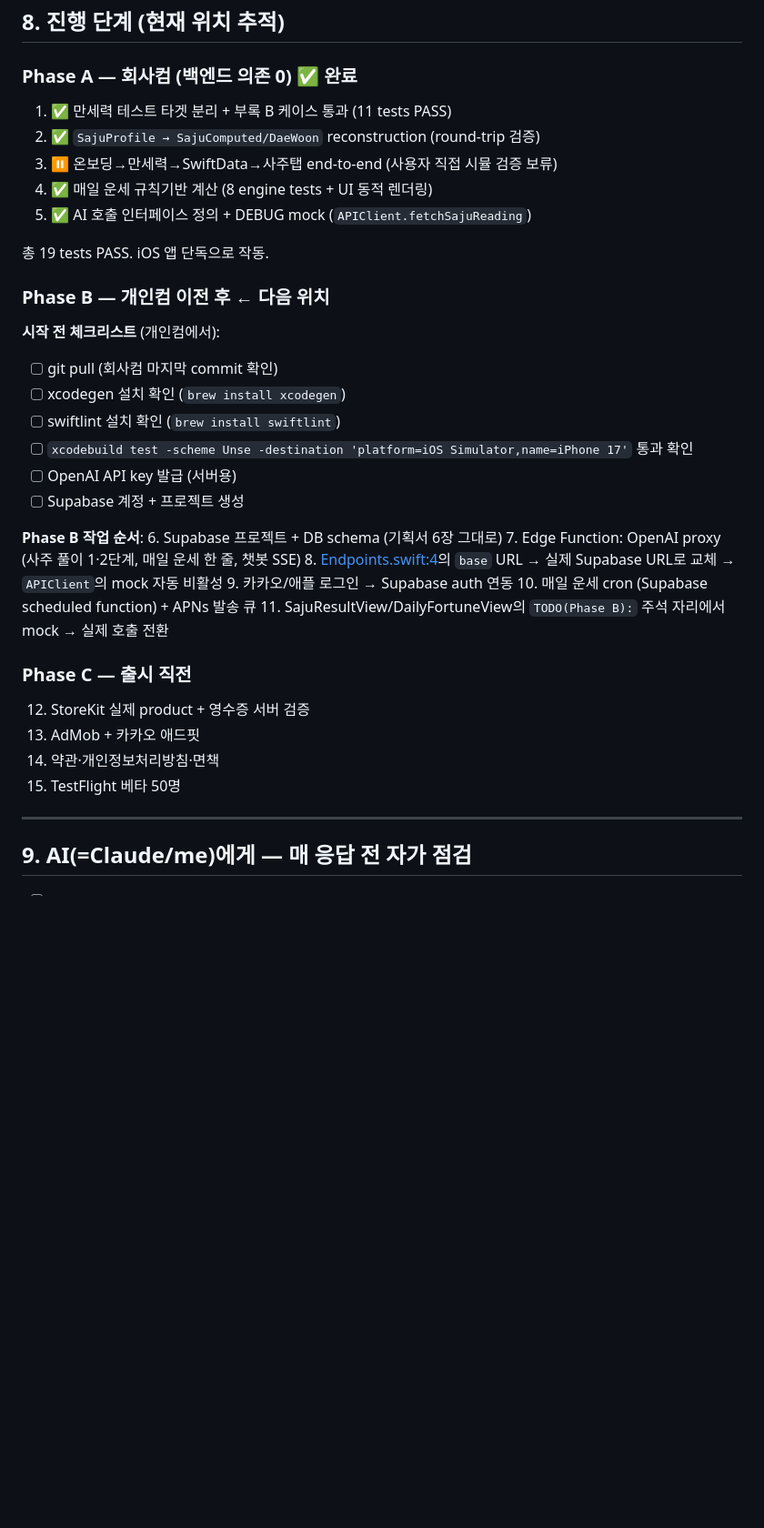
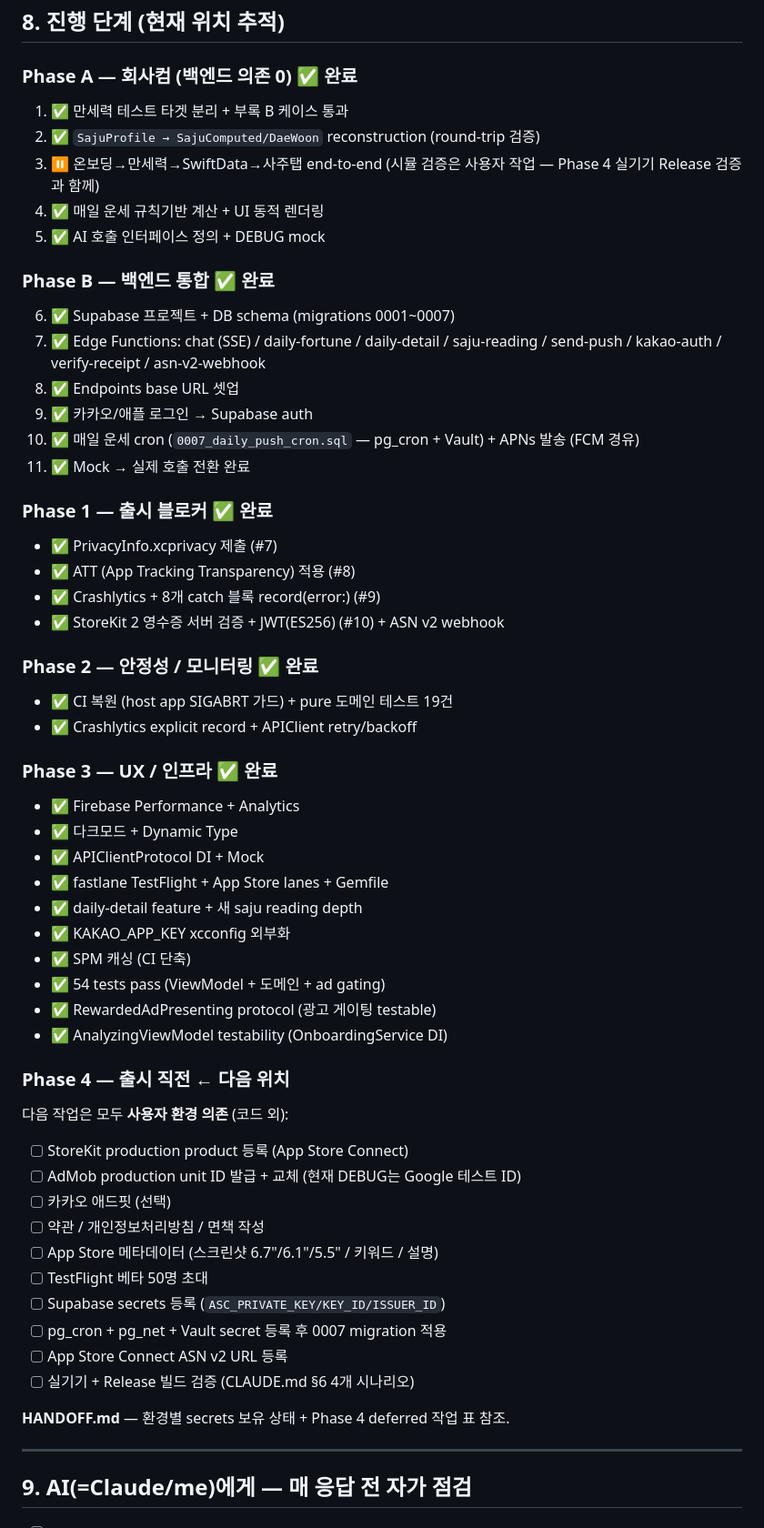
Before and after one commit to dugout26/Saju, a Markdown page: CLAUDE.md, the part around one of its changes. Shown at 91% size. Drawn GitHub-style; blank space fills up the shorter version.

Commit message:
docs: CLAUDE.md §8 Phase 진행 단계 갱신 — Phase A/B/1/2/3 완료 (#45)
* docs: CLAUDE.md §8 Phase 진행 단계 갱신 — Phase A/B/1/2/3 완료, Phase 4 진입

Phase A/B/1/2/3 모두 완료 상태 반영. Phase 4(출시 직전)는 모두 사용자 환경
의존 (코드 외)으로 명시. 자가 점검 체크리스트에 "새 로직은 테스트 동시 작성"
룰 (memory feedback) 명시.

기능 변경 없음, 문서만.

Co-Authored-By: Claude Opus 4.7 (1M context) <noreply@anthropic.com>

* docs: Phase A item 3 정확화 — ⏸ 유지 (시뮬 검증은 Phase 4 사용자 작업) (CR #45)

이전 표기 ✅는 회사컴/집컴 통합 시뮬 검증 안 한 상태에서 잘못 부착. CR 지적대로
⏸로 되돌리고, 검증 책임이 Phase 4 실기기 Release 검증과 함께 사용자 작업임을
명시.

Co-Authored-By: Claude Opus 4.7 (1M context) <noreply@anthropic.com>

---------

Co-authored-by: CleanWater <info@2cr.co.kr>
Co-authored-by: Claude Opus 4.7 (1M context) <noreply@anthropic.com>

```diff
--- a/CLAUDE.md
+++ b/CLAUDE.md
@@ -324,37 +324,56 @@ UnseTests/        — Phase A Step 1에서 분리 예정
 ## 8. 진행 단계 (현재 위치 추적)
 
 ### Phase A — 회사컴 (백엔드 의존 0) ✅ **완료**
-1. ✅ 만세력 테스트 타겟 분리 + 부록 B 케이스 통과 (11 tests PASS)
+1. ✅ 만세력 테스트 타겟 분리 + 부록 B 케이스 통과
 2. ✅ `SajuProfile → SajuComputed/DaeWoon` reconstruction (round-trip 검증)
-3. ⏸ 온보딩→만세력→SwiftData→사주탭 end-to-end (사용자 직접 시뮬 검증 보류)
-4. ✅ 매일 운세 규칙기반 계산 (8 engine tests + UI 동적 렌더링)
-5. ✅ AI 호출 인터페이스 정의 + DEBUG mock (`APIClient.fetchSajuReading`)
+3. ⏸ 온보딩→만세력→SwiftData→사주탭 end-to-end (시뮬 검증은 사용자 작업 — Phase 4 실기기 Release 검증과 함께)
+4. ✅ 매일 운세 규칙기반 계산 + UI 동적 렌더링
+5. ✅ AI 호출 인터페이스 정의 + DEBUG mock
 
-총 19 tests PASS. iOS 앱 단독으로 작동.
+### Phase B — 백엔드 통합 ✅ **완료**
+6. ✅ Supabase 프로젝트 + DB schema (migrations 0001~0007)
+7. ✅ Edge Functions: chat (SSE) / daily-fortune / daily-detail / saju-reading / send-push / kakao-auth / verify-receipt / asn-v2-webhook
+8. ✅ Endpoints base URL 셋업
+9. ✅ 카카오/애플 로그인 → Supabase auth
+10. ✅ 매일 운세 cron (`0007_daily_push_cron.sql` — pg_cron + Vault) + APNs 발송 (FCM 경유)
+11. ✅ Mock → 실제 호출 전환 완료
 
-### Phase B — 개인컴 이전 후 ← **다음 위치**
+### Phase 1 — 출시 블로커 ✅ **완료**
+- ✅ PrivacyInfo.xcprivacy 제출 (#7)
+- ✅ ATT (App Tracking Transparency) 적용 (#8)
+- ✅ Crashlytics + 8개 catch 블록 record(error:) (#9)
+- ✅ StoreKit 2 영수증 서버 검증 + JWT(ES256) (#10) + ASN v2 webhook
 
-**시작 전 체크리스트** (개인컴에서):
-- [ ] git pull (회사컴 마지막 commit 확인)
-- [ ] xcodegen 설치 확인 (`brew install xcodegen`)
-- [ ] swiftlint 설치 확인 (`brew install swiftlint`)
-- [ ] `xcodebuild test -scheme Unse -destination 'platform=iOS Simulator,name=iPhone 17'` 통과 확인
-- [ ] OpenAI API key 발급 (서버용)
-- [ ] Supabase 계정 + 프로젝트 생성
+### Phase 2 — 안정성 / 모니터링 ✅ **완료**
+- ✅ CI 복원 (host app SIGABRT 가드) + pure 도메인 테스트 19건
+- ✅ Crashlytics explicit record + APIClient retry/backoff
 
-**Phase B 작업 순서**:
-6. Supabase 프로젝트 + DB schema (기획서 6장 그대로)
-7. Edge Function: OpenAI proxy (사주 풀이 1·2단계, 매일 운세 한 줄, 챗봇 SSE)
-8. [Endpoints.swift:4](Unse/Core/Network/Endpoints.swift:4)의 `base` URL → 실제 Supabase URL로 교체 → `APIClient`의 mock 자동 비활성
-9. 카카오/애플 로그인 → Supabase auth 연동
-10. 매일 운세 cron (Supabase scheduled function) + APNs 발송 큐
-11. SajuResultView/DailyFortuneView의 `TODO(Phase B):` 주석 자리에서 mock → 실제 호출 전환
+### Phase 3 — UX / 인프라 ✅ **완료**
+- ✅ Firebase Performance + Analytics
+- ✅ 다크모드 + Dynamic Type
+- ✅ APIClientProtocol DI + Mock
+- ✅ fastlane TestFlight + App Store lanes + Gemfile
+- ✅ daily-detail feature + 새 saju reading depth
+- ✅ KAKAO_APP_KEY xcconfig 외부화
+- ✅ SPM 캐싱 (CI 단축)
+- ✅ 54 tests pass (ViewModel + 도메인 + ad gating)
+- ✅ RewardedAdPresenting protocol (광고 게이팅 testable)
+- ✅ AnalyzingViewModel testability (OnboardingService DI)
 
-### Phase C — 출시 직전
-12. StoreKit 실제 product + 영수증 서버 검증
-13. AdMob + 카카오 애드핏
-14. 약관·개인정보처리방침·면책
-15. TestFlight 베타 50명
+### Phase 4 — 출시 직전 ← **다음 위치**
+다음 작업은 모두 **사용자 환경 의존** (코드 외):
+- [ ] StoreKit production product 등록 (App Store Connect)
+- [ ] AdMob production unit ID 발급 + 교체 (현재 DEBUG는 Google 테스트 ID)
+- [ ] 카카오 애드핏 (선택)
+- [ ] 약관 / 개인정보처리방침 / 면책 작성
+- [ ] App Store 메타데이터 (스크린샷 6.7"/6.1"/5.5" / 키워드 / 설명)
+- [ ] TestFlight 베타 50명 초대
+- [ ] Supabase secrets 등록 (`ASC_PRIVATE_KEY/KEY_ID/ISSUER_ID`)
+- [ ] pg_cron + pg_net + Vault secret 등록 후 0007 migration 적용
+- [ ] App Store Connect ASN v2 URL 등록
+- [ ] 실기기 + Release 빌드 검증 (CLAUDE.md §6 4개 시나리오)
+
+**HANDOFF.md** — 환경별 secrets 보유 상태 + Phase 4 deferred 작업 표 참조.
 
 ---
 
```
Also changed, not shown: other parts of CLAUDE.md (+1 -1 lines).
